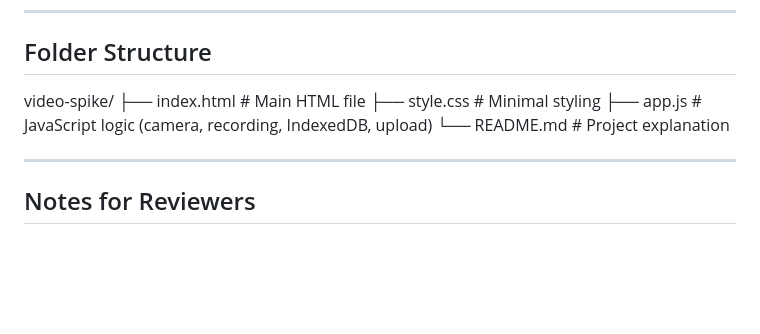
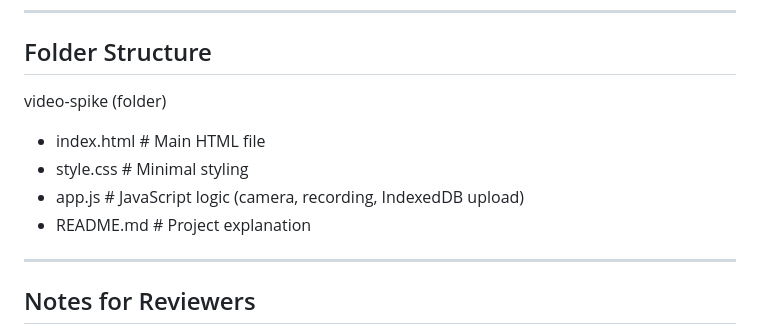
Before and after one commit to shubhamsinha21/MobileVideoBackup, a Markdown page: README.md, the part around the change. GitHub-like rendering; blank space fills up the shorter version.

Commit message:
resolved syntax error in folder-structure

```diff
--- a/README.md
+++ b/README.md
@@ -113,12 +113,11 @@ This project is a **feasibility spike** to validate whether a **mobile web app**
 
 ## Folder Structure
 
-video-spike/
-├── index.html     # Main HTML file
-├── style.css      # Minimal styling
-├── app.js         # JavaScript logic (camera, recording, IndexedDB, upload)
-└── README.md      # Project explanation
-
+video-spike (folder)
+- index.html     # Main HTML file
+- style.css      # Minimal styling
+- app.js         # JavaScript logic (camera, recording, IndexedDB upload)
+- README.md      # Project explanation
 
 ---
 
```
